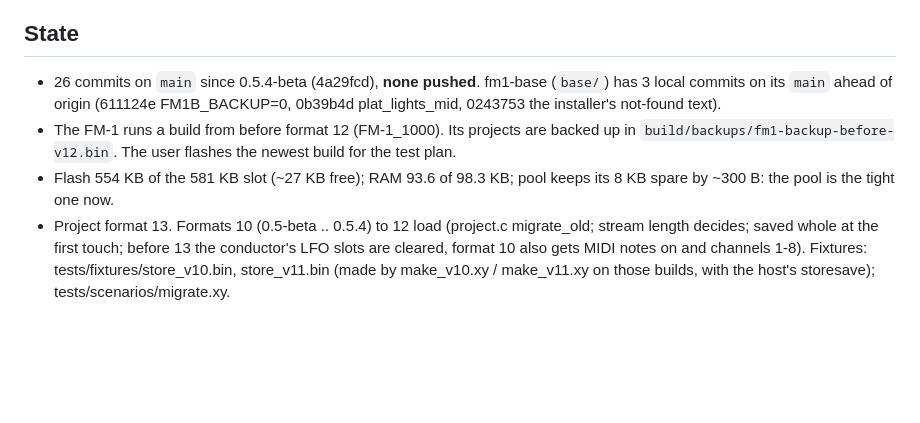
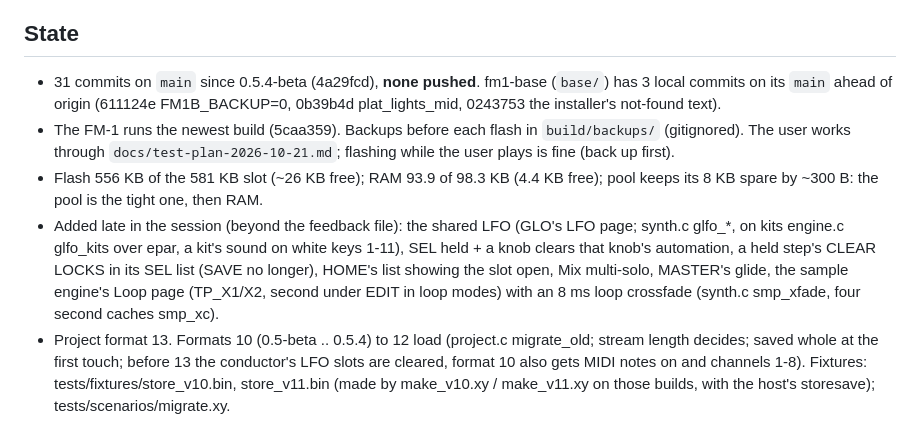
Before and after one commit to TheIdiotWizard/fm1-loom-mod, a Markdown page: docs/superpowers/2026-10-21-handoff.md, the part around the change. Drawn GitHub-style; blank space fills up the shorter version.

Commit message:
LOOM-8 docs: the handoff and test plan brought up to date (the shared LFO on kits, the Loop page, the automation clear)
Co-Authored-By: Claude Opus 5.5 (1M context) <noreply@anthropic.com>
Claude-Session: https://claude.ai/code/session_01AVumaHZ8Ug4wAwbMmEXfVC

```diff
--- a/docs/superpowers/2026-10-21-handoff.md
+++ b/docs/superpowers/2026-10-21-handoff.md
@@ -5,12 +5,17 @@ Start here, with `docs/feedback-2026-10-21.md` (the triage: every point, its dec
 
 ## State
 
-- 26 commits on `main` since 0.5.4-beta (4a29fcd), **none pushed**. fm1-base (`base/`) has 3 local commits on its
+- 31 commits on `main` since 0.5.4-beta (4a29fcd), **none pushed**. fm1-base (`base/`) has 3 local commits on its
   `main` ahead of origin (611124e FM1B_BACKUP=0, 0b39b4d plat_lights_mid, 0243753 the installer's not-found text).
-- The FM-1 runs a build from before format 12 (FM-1_1000). Its projects are backed up in
-  `build/backups/fm1-backup-before-v12.bin`. The user flashes the newest build for the test plan.
-- Flash 554 KB of the 581 KB slot (~27 KB free); RAM 93.6 of 98.3 KB; pool keeps its 8 KB spare by ~300 B: the pool
-  is the tight one now.
+- The FM-1 runs the newest build (5caa359). Backups before each flash in `build/backups/` (gitignored). The user
+  works through `docs/test-plan-2026-10-21.md`; flashing while the user plays is fine (back up first).
+- Flash 556 KB of the 581 KB slot (~26 KB free); RAM 93.9 of 98.3 KB (4.4 KB free); pool keeps its 8 KB spare by
+  ~300 B: the pool is the tight one, then RAM.
+- Added late in the session (beyond the feedback file): the shared LFO (GLO's LFO page; synth.c glfo_*, on kits
+  engine.c glfo_kits over epar, a kit's sound on white keys 1-11), SEL held + a knob clears that knob's automation, a
+  held step's CLEAR LOCKS in its SEL list (SAVE no longer), HOME's list showing the slot open, Mix multi-solo,
+  MASTER's glide, the sample engine's Loop page (TP_X1/X2, second under EDIT in loop modes) with an 8 ms loop
+  crossfade (synth.c smp_xfade, four second caches smp_xc).
 - Project format 13. Formats 10 (0.5-beta .. 0.5.4) to 12 load (project.c migrate_old; stream length decides;
   saved whole at the first touch; before 13 the conductor's LFO slots are cleared, format 10 also gets MIDI notes
   on and channels 1-8). Fixtures: tests/fixtures/store_v10.bin, store_v11.bin (made by make_v10.xy / make_v11.xy on
```
Also changed, not shown: docs/test-plan-2026-10-21.md (+2 -0 lines).
